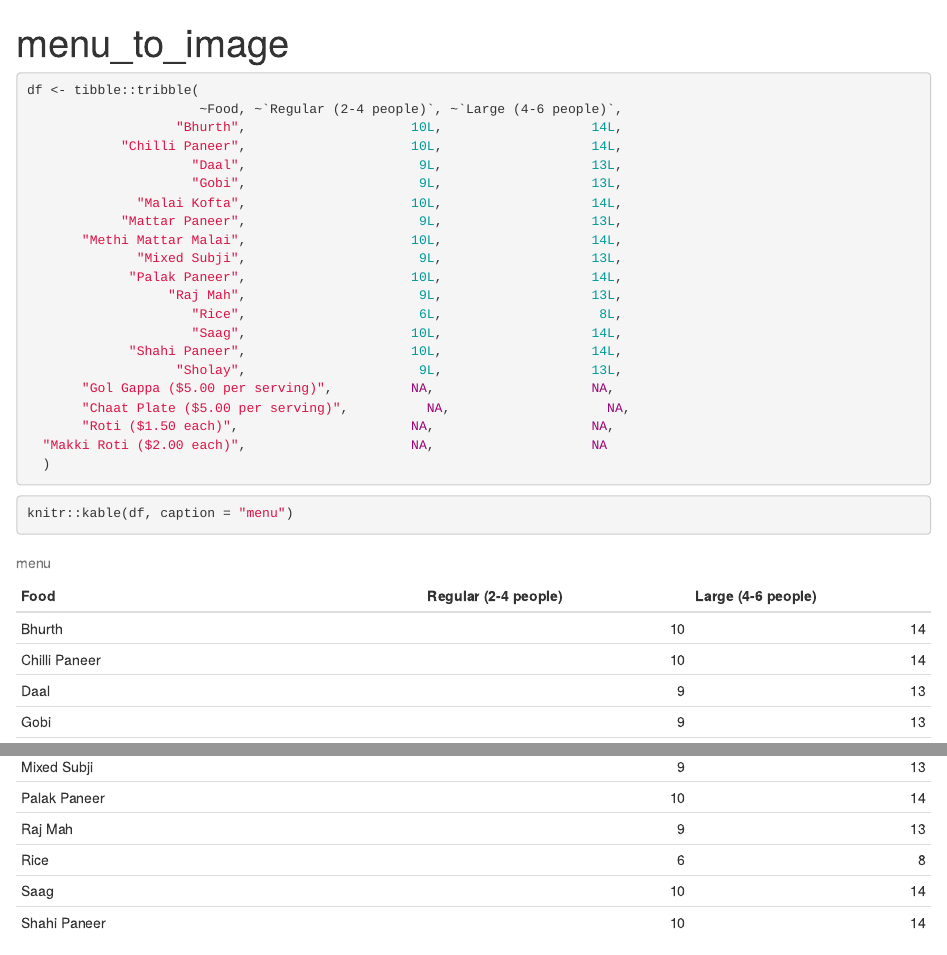
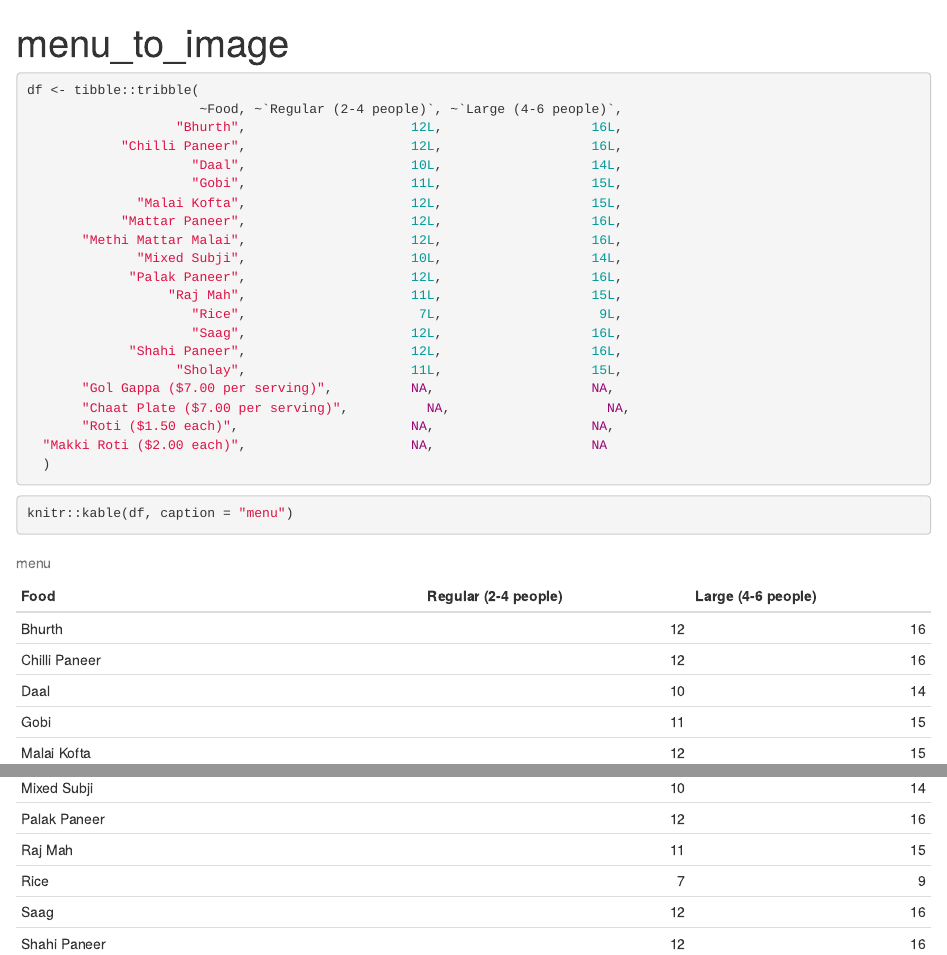
Before and after one commit to j450h1/www.gailoskitchen.com, an R Markdown document (scripts/menu_to_image.Rmd): the page in a window 1100 px wide, from its top, and a second part further down, joined at a grey line. Rendered offline with R 4.5, knitr and Pandoc, with nearby package versions; some code elsewhere in the file could not run offline.

Commit message:
Update pricing for menu

````diff
--- a/scripts/menu_to_image.Rmd
+++ b/scripts/menu_to_image.Rmd
@@ -15,22 +15,22 @@ library(glue)
 ```{r}
 df <- tibble::tribble(
                       ~Food, ~`Regular (2-4 people)`, ~`Large (4-6 people)`,
-                   "Bhurth",                     10L,                   14L,
-            "Chilli Paneer",                     10L,                   14L,
-                     "Daal",                      9L,                   13L,
-                     "Gobi",                      9L,                   13L,
-              "Malai Kofta",                     10L,                   14L,
-            "Mattar Paneer",                      9L,                   13L,
-       "Methi Mattar Malai",                     10L,                   14L,
-              "Mixed Subji",                      9L,                   13L,
-             "Palak Paneer",                     10L,                   14L,
-                  "Raj Mah",                      9L,                   13L,
-                     "Rice",                      6L,                    8L,
-                     "Saag",                     10L,                   14L,
-             "Shahi Paneer",                     10L,                   14L,
-                   "Sholay",                      9L,                   13L,
-       "Gol Gappa ($5.00 per serving)",          NA,                    NA,
-       "Chaat Plate ($5.00 per serving)",          NA,                    NA,
+                   "Bhurth",                     12L,                   16L,
+            "Chilli Paneer",                     12L,                   16L,
+                     "Daal",                     10L,                   14L,
+                     "Gobi",                     11L,                   15L,
+              "Malai Kofta",                     12L,                   15L,
+            "Mattar Paneer",                     12L,                   16L,
+       "Methi Mattar Malai",                     12L,                   16L,
+              "Mixed Subji",                     10L,                   14L,
+             "Palak Paneer",                     12L,                   16L,
+                  "Raj Mah",                     11L,                   15L,
+                     "Rice",                      7L,                    9L,
+                     "Saag",                     12L,                   16L,
+             "Shahi Paneer",                     12L,                   16L,
+                   "Sholay",                     11L,                   15L,
+       "Gol Gappa ($7.00 per serving)",          NA,                    NA,
+       "Chaat Plate ($7.00 per serving)",          NA,                    NA,
        "Roti ($1.50 each)",                      NA,                    NA,
   "Makki Roti ($2.00 each)",                     NA,                    NA
   )
````
